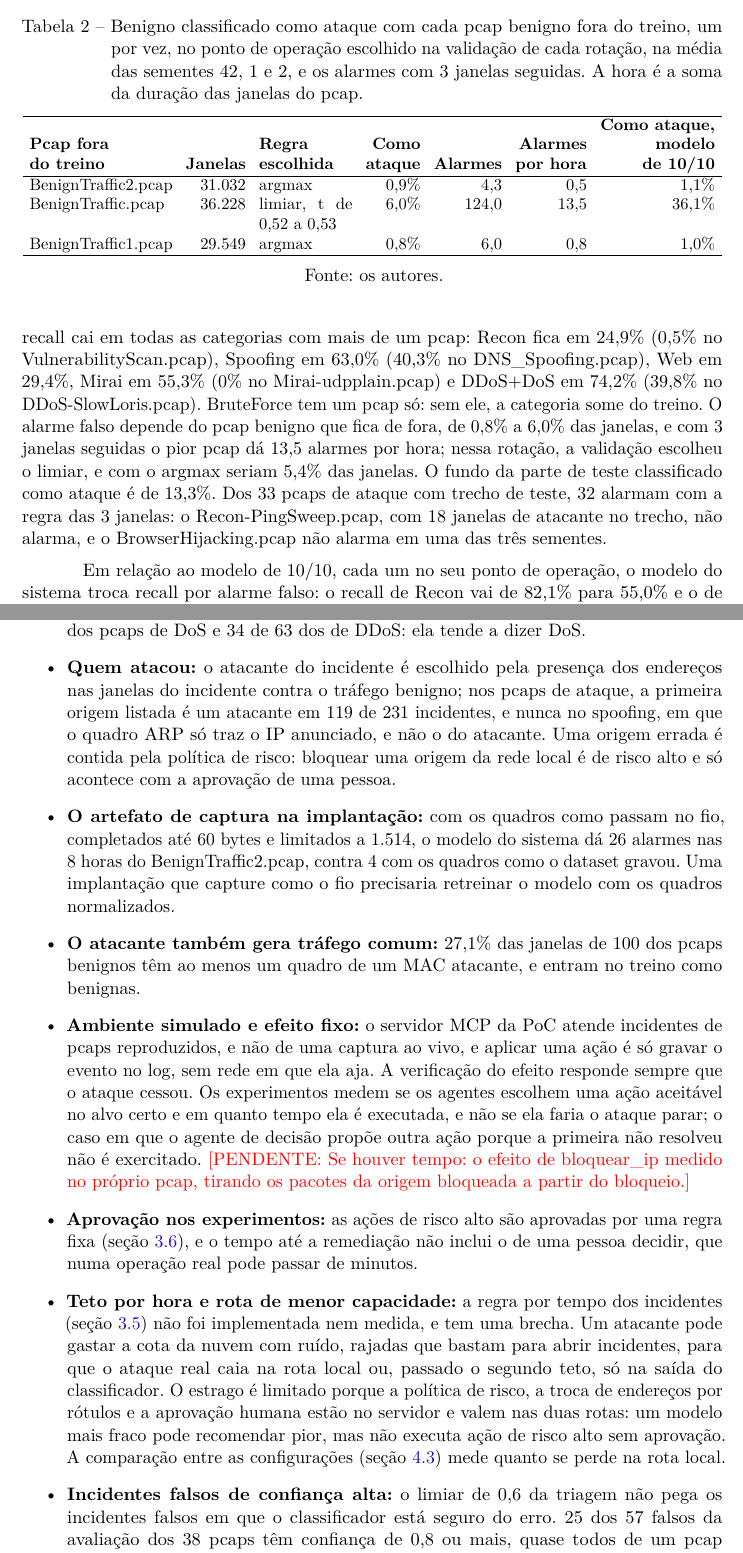
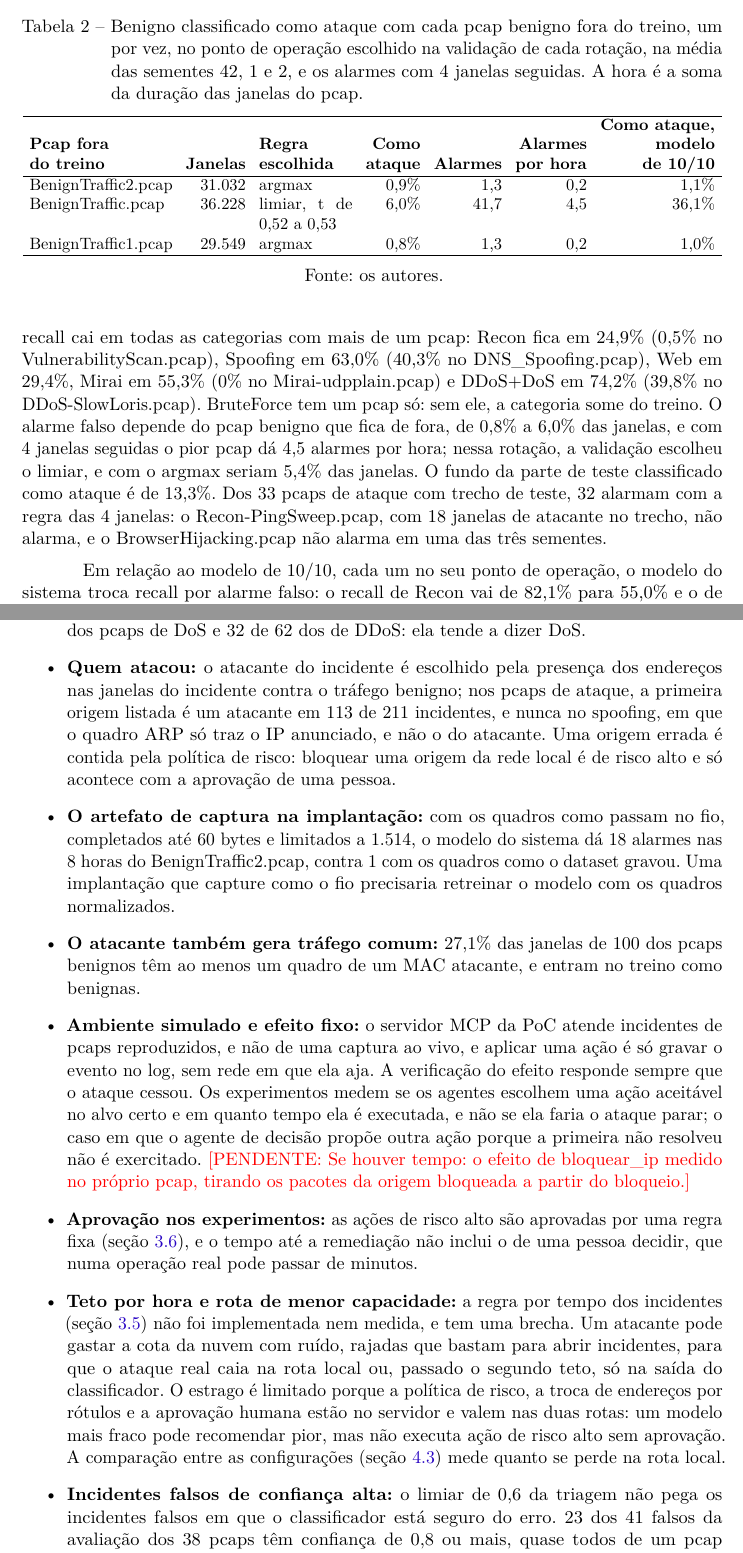
Before and after one commit to stermiix/SentryIoT, a LaTeX thesis (artigo/latex/artigo.tex, which reads artigo/latex/secoes/4-resultados.tex): two parts of pages 15 and 19 of 24, joined at a grey line, cut so that both start at the same text. Compiled offline with pdfLaTeX.

Commit message:
Artigo: números que dependem dos incidentes, com a regra de 4 janelas dos relatórios regerados

```diff
--- a/artigo/latex/secoes/4-resultados.tex
+++ b/artigo/latex/secoes/4-resultados.tex
@@ -32,7 +32,7 @@ A Tabela~\ref{tab:classificador} é o resultado principal: o modelo do sistema n
 
 \begin{table}[htbp]
 	\centering
-	\caption{Benigno classificado como ataque com cada pcap benigno fora do treino, um por vez, no ponto de operação escolhido na validação de cada rotação, na média das sementes 42, 1 e 2, e os alarmes com 3 janelas seguidas. A hora é a soma da duração das janelas do pcap.}
+	\caption{Benigno classificado como ataque com cada pcap benigno fora do treino, um por vez, no ponto de operação escolhido na validação de cada rotação, na média das sementes 42, 1 e 2, e os alarmes com 4 janelas seguidas. A hora é a soma da duração das janelas do pcap.}
 	\label{tab:alarme}
 	\small
 	\setlength{\tabcolsep}{4pt}
@@ -40,15 +40,15 @@ A Tabela~\ref{tab:classificador} é o resultado principal: o modelo do sistema n
 		\hline
 		\begin{tabular}[b]{@{}l@{}}\textbf{Pcap fora}\\\textbf{do treino}\end{tabular} & \textbf{Janelas} & \begin{tabular}[b]{@{}l@{}}\textbf{Regra}\\\textbf{escolhida}\end{tabular} & \begin{tabular}[b]{@{}r@{}}\textbf{Como}\\\textbf{ataque}\end{tabular} & \textbf{Alarmes} & \begin{tabular}[b]{@{}r@{}}\textbf{Alarmes}\\\textbf{por hora}\end{tabular} & \begin{tabular}[b]{@{}r@{}}\textbf{Como ataque,}\\\textbf{modelo}\\\textbf{de 10/10}\end{tabular} \\
 		\hline
-		BenignTraffic2.pcap & 31.032 & argmax & 0,9\% & 4,3 & 0,5 & 1,1\% \\
-		BenignTraffic.pcap & 36.228 & limiar, t de 0,52 a 0,53 & 6,0\% & 124,0 & 13,5 & 36,1\% \\
-		BenignTraffic1.pcap & 29.549 & argmax & 0,8\% & 6,0 & 0,8 & 1,0\% \\
+		BenignTraffic2.pcap & 31.032 & argmax & 0,9\% & 1,3 & 0,2 & 1,1\% \\
+		BenignTraffic.pcap & 36.228 & limiar, t de 0,52 a 0,53 & 6,0\% & 41,7 & 4,5 & 36,1\% \\
+		BenignTraffic1.pcap & 29.549 & argmax & 0,8\% & 1,3 & 0,2 & 1,0\% \\
 		\hline
 	\end{tabular}
 	\legend{Fonte: os autores.}
 \end{table}
 
-No corte por tempo, DDoS+DoS e Mirai passam de 98\% de recall e de precisão. Recon (55,0\%), Web (35,1\%) e BruteForce (34,4\%) ficam bem abaixo. O que Recon e Web perdem vai sobretudo para Benign (Figura~\ref{fig:matriz}), e BruteForce perde 72 janelas para Recon e 62 para Benign, o que explica a precisão de 63,3\% da categoria benigna. O macro-F1 é de 75,6\% (de 75,4\% a 75,7\% entre as sementes), e 0,85\% das janelas benignas de teste viram ataque. Com o melhor limiar (t = 0,61), que perdeu na validação, o teste teria 1,0\% do benigno como ataque, e o recall de Recon e o de Spoofing cairiam 4,6 e 6,6 pontos (o intervalo de 95\% da diferença não inclui zero). Com o pcap inteiro fora do treino, o recall cai em todas as categorias com mais de um pcap: Recon fica em 24,9\% (0,5\% no VulnerabilityScan.pcap), Spoofing em 63,0\% (40,3\% no DNS\_Spoofing.pcap), Web em 29,4\%, Mirai em 55,3\% (0\% no Mirai-udpplain.pcap) e DDoS+DoS em 74,2\% (39,8\% no DDoS-SlowLoris.pcap). BruteForce tem um pcap só: sem ele, a categoria some do treino. O alarme falso depende do pcap benigno que fica de fora, de 0,8\% a 6,0\% das janelas, e com 3 janelas seguidas o pior pcap dá 13,5 alarmes por hora; nessa rotação, a validação escolheu o limiar, e com o argmax seriam 5,4\% das janelas. O fundo da parte de teste classificado como ataque é de 13,3\%. Dos 33 pcaps de ataque com trecho de teste, 32 alarmam com a regra das 3 janelas: o Recon-PingSweep.pcap, com 18 janelas de atacante no trecho, não alarma, e o BrowserHijacking.pcap não alarma em uma das três sementes.
+No corte por tempo, DDoS+DoS e Mirai passam de 98\% de recall e de precisão. Recon (55,0\%), Web (35,1\%) e BruteForce (34,4\%) ficam bem abaixo. O que Recon e Web perdem vai sobretudo para Benign (Figura~\ref{fig:matriz}), e BruteForce perde 72 janelas para Recon e 62 para Benign, o que explica a precisão de 63,3\% da categoria benigna. O macro-F1 é de 75,6\% (de 75,4\% a 75,7\% entre as sementes), e 0,85\% das janelas benignas de teste viram ataque. Com o melhor limiar (t = 0,61), que perdeu na validação, o teste teria 1,0\% do benigno como ataque, e o recall de Recon e o de Spoofing cairiam 4,6 e 6,6 pontos (o intervalo de 95\% da diferença não inclui zero). Com o pcap inteiro fora do treino, o recall cai em todas as categorias com mais de um pcap: Recon fica em 24,9\% (0,5\% no VulnerabilityScan.pcap), Spoofing em 63,0\% (40,3\% no DNS\_Spoofing.pcap), Web em 29,4\%, Mirai em 55,3\% (0\% no Mirai-udpplain.pcap) e DDoS+DoS em 74,2\% (39,8\% no DDoS-SlowLoris.pcap). BruteForce tem um pcap só: sem ele, a categoria some do treino. O alarme falso depende do pcap benigno que fica de fora, de 0,8\% a 6,0\% das janelas, e com 4 janelas seguidas o pior pcap dá 4,5 alarmes por hora; nessa rotação, a validação escolheu o limiar, e com o argmax seriam 5,4\% das janelas. O fundo da parte de teste classificado como ataque é de 13,3\%. Dos 33 pcaps de ataque com trecho de teste, 32 alarmam com a regra das 4 janelas: o Recon-PingSweep.pcap, com 18 janelas de atacante no trecho, não alarma, e o BrowserHijacking.pcap não alarma em uma das três sementes.
 
 Em relação ao modelo de 10/10, cada um no seu ponto de operação, o modelo do sistema troca recall por alarme falso: o recall de Recon vai de 82,1\% para 55,0\% e o de Spoofing, de 99,4\% para 79,9\%, enquanto o alarme falso no BenignTraffic.pcap fora do treino vai de 36,1\% para 6,0\% e o fundo classificado como ataque, de 65,9\% para 13,3\%.
 
@@ -111,14 +111,14 @@ A regra de 4 janelas foi escolhida depois desses testes, entre 12 regras compara
 	\item \textbf{Artefato de captura:} os pcaps não foram gravados todos do mesmo jeito. 84\% das janelas de Spoofing têm quadro menor que 60 bytes, sem o preenchimento do Ethernet, e 88\% das janelas benignas têm quadro maior que 1.514 bytes, que só existe com segmentação feita pela placa da máquina que capturou; numa rede real, os tamanhos seriam outros. O TTL também pesa: é a feature que mais derruba o recall do tráfego benigno quando permutada, e as janelas benignas com TTL médio até 64 viram ataque em 9,3\% dos casos, contra 1,4\% acima de 90. Medir o quadro como no fio foi testado e não adotado, porque piora as medidas com o pcap fora do treino sem melhorar o alarme falso (seção~\ref{sec:treino}), e o artefato fica declarado como limitação. Os números do TTL são do modelo de 10/10.
 	\item \textbf{Cenários da PoC:} DDoS, port scan e brute force. O cenário de exfiltração foi retirado com o orientador: o CICIoT2023 não tem essa classe, e os datasets de referência também não a cobrem com dados rotulados suficientes. O dataset secundário foi dispensado pelo mesmo motivo; o trabalho usa só o CICIoT2023.
 	\item \textbf{Teste por arquivo inteiro:} só BenignTraffic, DDoS-SYN\_Flood e DoS-SYN\_Flood têm mais de um arquivo, e o último fica inteiro no teste. Os sete arquivos desses rótulos estão entre os 20 pcaps com cerca de 2.048.000.000 bytes, o tamanho em que o tcpdump -C 2048 corta o arquivo: são partes da mesma gravação, e não capturas independentes. Nas demais classes a divisão é por tempo dentro do mesmo pcap, o que tende a superestimar o resultado.
-	\item \textbf{Separação entre DDoS e DoS:} por janela, as faixas de IPs de origem das duas categorias se cruzam, e a contagem inclui os IPs da vítima e do tráfego de fundo. No nível do incidente, a regra pela parcela da maior origem acerta 19 de 20 incidentes dos pcaps de DoS e 34 de 63 dos de DDoS: ela tende a dizer DoS.
-	\item \textbf{Quem atacou:} o atacante do incidente é escolhido pela presença dos endereços nas janelas do incidente contra o tráfego benigno; nos pcaps de ataque, a primeira origem listada é um atacante em 119 de 231 incidentes, e nunca no spoofing, em que o quadro ARP só traz o IP anunciado, e não o do atacante. Uma origem errada é contida pela política de risco: bloquear uma origem da rede local é de risco alto e só acontece com a aprovação de uma pessoa.
-	\item \textbf{O artefato de captura na implantação:} com os quadros como passam no fio, completados até 60 bytes e limitados a 1.514, o modelo do sistema dá 26 alarmes nas 8 horas do BenignTraffic2.pcap, contra 4 com os quadros como o dataset gravou. Uma implantação que capture como o fio precisaria retreinar o modelo com os quadros normalizados.
+	\item \textbf{Separação entre DDoS e DoS:} por janela, as faixas de IPs de origem das duas categorias se cruzam, e a contagem inclui os IPs da vítima e do tráfego de fundo. No nível do incidente, a regra pela parcela da maior origem acerta 18 de 19 incidentes dos pcaps de DoS e 32 de 62 dos de DDoS: ela tende a dizer DoS.
+	\item \textbf{Quem atacou:} o atacante do incidente é escolhido pela presença dos endereços nas janelas do incidente contra o tráfego benigno; nos pcaps de ataque, a primeira origem listada é um atacante em 113 de 211 incidentes, e nunca no spoofing, em que o quadro ARP só traz o IP anunciado, e não o do atacante. Uma origem errada é contida pela política de risco: bloquear uma origem da rede local é de risco alto e só acontece com a aprovação de uma pessoa.
+	\item \textbf{O artefato de captura na implantação:} com os quadros como passam no fio, completados até 60 bytes e limitados a 1.514, o modelo do sistema dá 18 alarmes nas 8 horas do BenignTraffic2.pcap, contra 1 com os quadros como o dataset gravou. Uma implantação que capture como o fio precisaria retreinar o modelo com os quadros normalizados.
 	\item \textbf{O atacante também gera tráfego comum:} 27,1\% das janelas de 100 dos pcaps benignos têm ao menos um quadro de um MAC atacante, e entram no treino como benignas.
 	\item \textbf{Ambiente simulado e efeito fixo:} o servidor MCP da PoC atende incidentes de pcaps reproduzidos, e não de uma captura ao vivo, e aplicar uma ação é só gravar o evento no log, sem rede em que ela aja. A verificação do efeito responde sempre que o ataque cessou. Os experimentos medem se os agentes escolhem uma ação aceitável no alvo certo e em quanto tempo ela é executada, e não se ela faria o ataque parar; o caso em que o agente de decisão propõe outra ação porque a primeira não resolveu não é exercitado. \pendente{Se houver tempo: o efeito de bloquear\_ip medido no próprio pcap, tirando os pacotes da origem bloqueada a partir do bloqueio.}
 	\item \textbf{Aprovação nos experimentos:} as ações de risco alto são aprovadas por uma regra fixa (seção~\ref{sec:avaliacao}), e o tempo até a remediação não inclui o de uma pessoa decidir, que numa operação real pode passar de minutos.
 	\item \textbf{Teto por hora e rota de menor capacidade:} a regra por tempo dos incidentes (seção~\ref{sec:mcp}) não foi implementada nem medida, e tem uma brecha. Um atacante pode gastar a cota da nuvem com ruído, rajadas que bastam para abrir incidentes, para que o ataque real caia na rota local ou, passado o segundo teto, só na saída do classificador. O estrago é limitado porque a política de risco, a troca de endereços por rótulos e a aprovação humana estão no servidor e valem nas duas rotas: um modelo mais fraco pode recomendar pior, mas não executa ação de risco alto sem aprovação. A comparação entre as configurações (seção~\ref{sec:agentes}) mede quanto se perde na rota local.
-	\item \textbf{Incidentes falsos de confiança alta:} o limiar de 0,6 da triagem não pega os incidentes falsos em que o classificador está seguro do erro. 25 dos 57 falsos da avaliação dos 38 pcaps têm confiança de 0,8 ou mais, quase todos de um pcap de ataque com a categoria errada e com milhares de janelas, e nenhum limiar de confiança os separa dos verdadeiros sem marcar boa parte dos ataques. Neles, a resposta proposta parte da categoria errada, e só a aprovação humana segura o erro, apenas nas ações de risco alto.
+	\item \textbf{Incidentes falsos de confiança alta:} o limiar de 0,6 da triagem não pega os incidentes falsos em que o classificador está seguro do erro. 23 dos 41 falsos da avaliação dos 38 pcaps têm confiança de 0,8 ou mais, quase todos de um pcap de ataque com a categoria errada e com milhares de janelas, e nenhum limiar de confiança os separa dos verdadeiros sem marcar boa parte dos ataques. Neles, a resposta proposta parte da categoria errada, e só a aprovação humana segura o erro, apenas nas ações de risco alto.
 	\item \textbf{O que pode ficar fora do calendário} \pendente{CONFERIR na revisão final}: se não couberem antes da submissão, o teste de tool poisoning (seção~\ref{sec:avaliacao}) e a ligação dos agentes à interface ficam de fora, e a aprovação na PoC é feita pelo comando de terminal.
 	\item \textbf{Modelo local:} os agentes de triagem e execução rodam num Qwen de 27 bilhões de parâmetros, mais fraco que o de fronteira; a comparação entre as configurações mede esse custo. O modelo é público, mas a versão (de V1 a V3), a quantização e o hardware do gateway de inferência que o serve são desconhecidos. Isso pesa na reprodutibilidade: outra versão ou outra quantização pode mudar o comportamento do modelo, e quem usar o Qwen normal, o publicado para o Ollama, deve esperar que ele entre em laço em metade das triagens, como na comparação. Mesmo com temperatura 0 e semente fixa, o texto das respostas varia entre repetições, e cada caso dos experimentos é repetido. Um modelo desse tamanho pede placa de vídeo ou bastante memória, além do que o gateway precisa para a captura, o classificador e o servidor MCP (seção~\ref{sec:mcp}). Para o público-alvo, uma casa ou um pequeno negócio, esse hardware é caro. A saída é a configuração híbrida com um modelo local menor, de qualidade não medida neste trabalho, ou um serviço contratado que rode o modelo para vários clientes; nesse caso o dado sai da rede atendida, mas vai para quem foi contratado, e não para um provedor de IA.
 \end{itemize}
```
Also changed, not shown: artigo/latex/secoes/3-metodologia.tex (+2 -2 lines), artigo/latex/secoes/4-resultados.tex (2 more changed lines).
